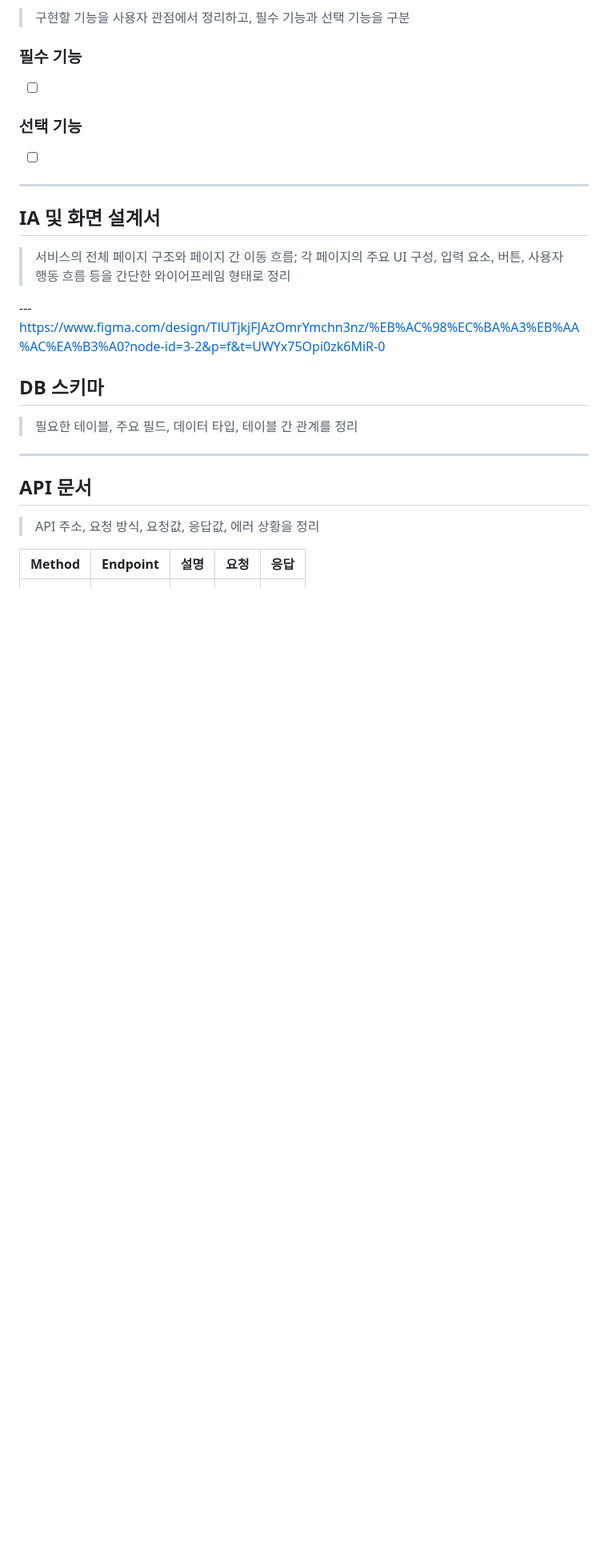
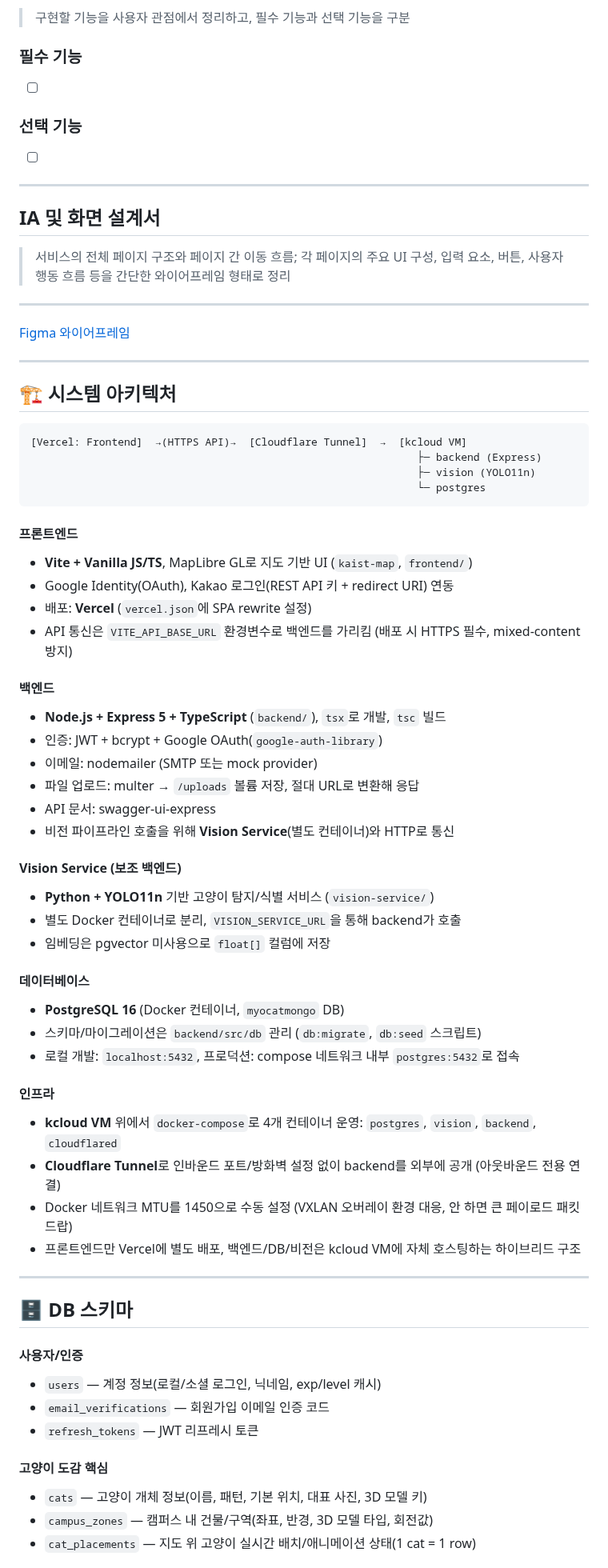
Before and after one commit to madcamp-official/26s-w1-c3-05, a Markdown page: README.md, the part around one of its changes. Shown at 80% size. Drawn GitHub-style; blank space fills up the shorter version.

Commit message:
docs(readme): add system architecture section, fill DB schema and API docs

````diff
--- a/README.md
+++ b/README.md
@@ -48,20 +48,62 @@
 
 <!-- Figma 링크 또는 이미지 첨부 -->
 
----https://www.figma.com/design/TlUTjkjFJAzOmrYmchn3nz/%EB%AC%98%EC%BA%A3%EB%AA%AC%EA%B3%A0?node-id=3-2&p=f&t=UWYx75Opi0zk6MiR-0
+---
 
-## DB 스키마
-
-> 필요한 테이블, 주요 필드, 데이터 타입, 테이블 간 관계를 정리
-
-<!-- ERD 이미지 또는 테이블 정의 -->
+[Figma 와이어프레임](https://www.figma.com/design/TlUTjkjFJAzOmrYmchn3nz/%EB%AC%98%EC%BA%A3%EB%AA%AC%EA%B3%A0?node-id=3-2&p=f&t=UWYx75Opi0zk6MiR-0)
 
 ---
 
-## API 문서
+## 🏗️ 시스템 아키텍처
 
-> API 주소, 요청 방식, 요청값, 응답값, 에러 상황을 정리
+```
+[Vercel: Frontend]  →(HTTPS API)→  [Cloudflare Tunnel]  →  [kcloud VM]
+                                                              ├─ backend (Express)
+                                                              ├─ vision (YOLO11n)
+                                                              └─ postgres
+```
 
-| Method | Endpoint | 설명 | 요청 | 응답 |
-|---|---|---|---|---|
-|  |  |  |  |  |
+#### 프론트엔드
+- **Vite + Vanilla JS/TS**, MapLibre GL로 지도 기반 UI (`kaist-map`, `frontend/`)
+- Google Identity(OAuth), Kakao 로그인(REST API 키 + redirect URI) 연동
+- 배포: **Vercel** (`vercel.json`에 SPA rewrite 설정)
+- API 통신은 `VITE_API_BASE_URL` 환경변수로 백엔드를 가리킴 (배포 시 HTTPS 필수, mixed-content 방지)
+
+#### 백엔드
+- **Node.js + Express 5 + TypeScript** (`backend/`), `tsx`로 개발, `tsc` 빌드
+- 인증: JWT + bcrypt + Google OAuth(`google-auth-library`)
+- 이메일: nodemailer (SMTP 또는 mock provider)
+- 파일 업로드: multer → `/uploads` 볼륨 저장, 절대 URL로 변환해 응답
+- API 문서: swagger-ui-express
+- 비전 파이프라인 호출을 위해 **Vision Service**(별도 컨테이너)와 HTTP로 통신
+
+#### Vision Service (보조 백엔드)
+- **Python + YOLO11n** 기반 고양이 탐지/식별 서비스 (`vision-service/`)
+- 별도 Docker 컨테이너로 분리, `VISION_SERVICE_URL`을 통해 backend가 호출
+- 임베딩은 pgvector 미사용으로 `float[]` 컬럼에 저장
+
+#### 데이터베이스
+- **PostgreSQL 16** (Docker 컨테이너, `myocatmongo` DB)
+- 스키마/마이그레이션은 `backend/src/db` 관리 (`db:migrate`, `db:seed` 스크립트)
+- 로컬 개발: `localhost:5432`, 프로덕션: compose 네트워크 내부 `postgres:5432`로 접속
+
+#### 인프라
+- **kcloud VM** 위에서 `docker-compose`로 4개 컨테이너 운영: `postgres`, `vision`, `backend`, `cloudflared`
+- **Cloudflare Tunnel**로 인바운드 포트/방화벽 설정 없이 backend를 외부에 공개 (아웃바운드 전용 연결)
+- Docker 네트워크 MTU를 1450으로 수동 설정 (VXLAN 오버레이 환경 대응, 안 하면 큰 페이로드 패킷 드랍)
+- 프론트엔드만 Vercel에 별도 배포, 백엔드/DB/비전은 kcloud VM에 자체 호스팅하는 하이브리드 구조
+
+---
+
+## 🗄️ DB 스키마
+
+#### 사용자/인증
+- `users` — 계정 정보(로컬/소셜 로그인, 닉네임, exp/level 캐시)
+- `email_verifications` — 회원가입 이메일 인증 코드
+- `refresh_tokens` — JWT 리프레시 토큰
+
+#### 고양이 도감 핵심
+- `cats` — 고양이 개체 정보(이름, 패턴, 기본 위치, 대표 사진, 3D 모델 키)
+- `campus_zones` — 캠퍼스 내 건물/구역(좌표, 반경, 3D 모델 타입, 회전값)
+- `cat_placements` — 지도 위 고양이 실시간 배치/애니메이션 상태(1 cat = 1 row)
+
````
Also changed, not shown: other parts of README.md (+54 -0 lines).
